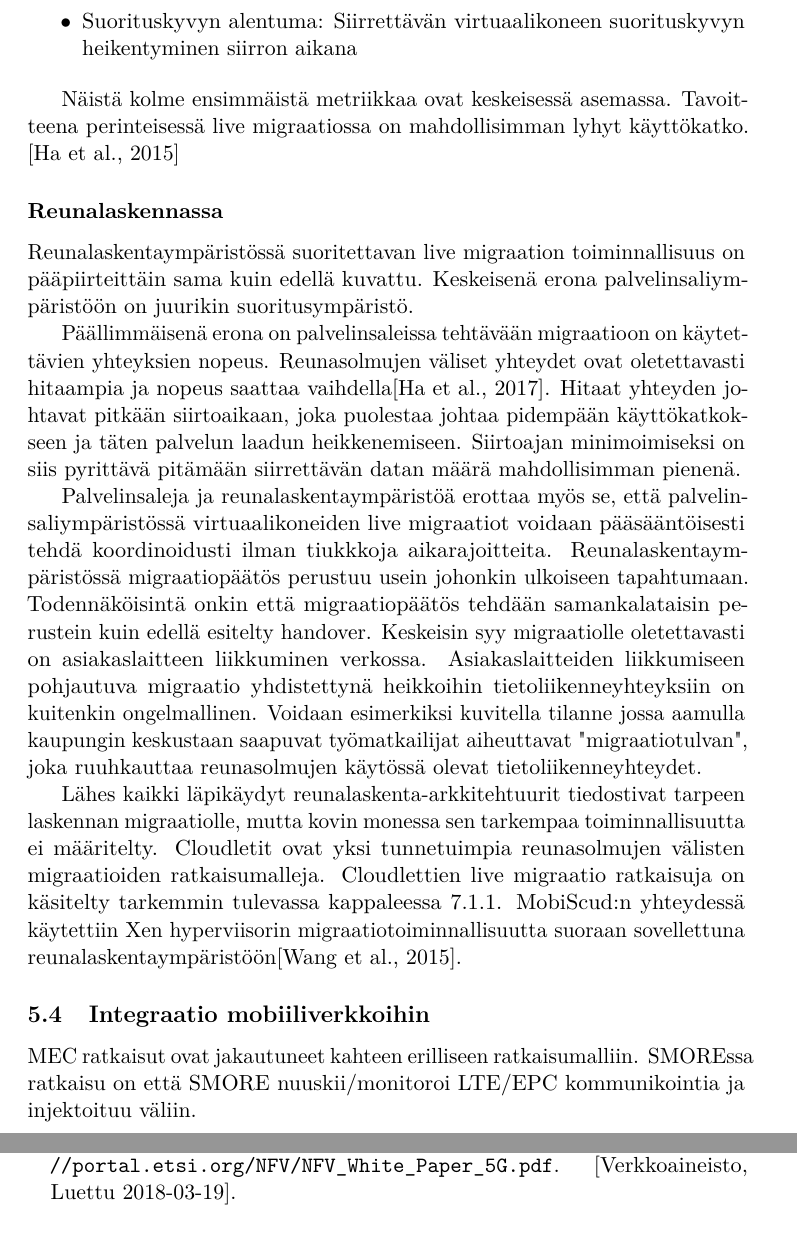
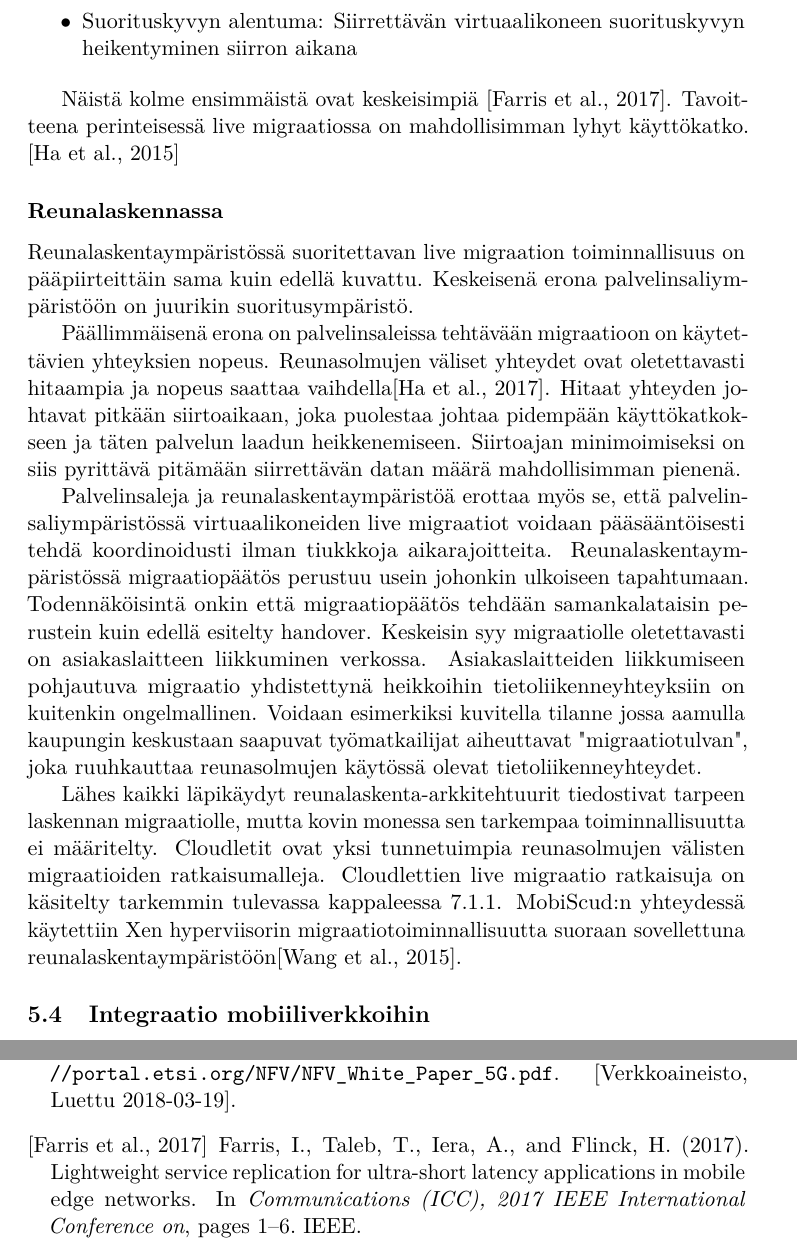
Before and after one commit to lateski/mecgradu, a LaTeX document (reunalaskenta.tex, which reads lahteet.bib, livemig.tex): two parts of pages 15 and 27 of 28 before the commit and two parts of pages 15 and 26 of 28 after it, joined at a grey line, cut so that both start at the same text. The pictures show the PDF file reunalaskenta.pdf that the author committed with the source.

Commit message:
Lisätty lähteitä livemigraatioon ja lisätty kappale mobiiliverkko integraatiota varten

```diff
--- a/lahteet.bib
+++ b/lahteet.bib
@@ -264,3 +264,12 @@ Framework and Reference Architecture },
   year={2013},
   publisher={Foundation of Computer Science}
 }
+
+@inproceedings{farris2017lightweight,
+  title={Lightweight service replication for ultra-short latency applications in mobile edge networks},
+  author={Farris, Ivan and Taleb, Tarik and Iera, Antonio and Flinck, Hannu},
+  booktitle={Communications (ICC), 2017 IEEE International Conference on},
+  pages={1--6},
+  year={2017},
+  organization={IEEE}
+}
--- a/livemig.tex
+++ b/livemig.tex
@@ -45,7 +45,7 @@ Live migraation suorituskykyä mitataan seuraavilla metriikoilla \cite{soni2013c
 	\item Suorituskyvyn alentuma: Siirrettävän virtuaalikoneen suorituskyvyn heikentyminen siirron aikana
 \end{itemize}
 
-Näistä kolme ensimmäistä metriikkaa ovat keskeisessä asemassa. Tavoitteena perinteisessä live migraatiossa on mahdollisimman lyhyt käyttökatko. \cite{ha2015adaptive}
+Näistä kolme ensimmäistä ovat keskeisimpiä \cite{farris2017lightweight}. Tavoitteena perinteisessä live migraatiossa on mahdollisimman lyhyt käyttökatko. \cite{ha2015adaptive}
 
 %Migraation uudethaasteet reunalla vs palvelinsali
 \subsubsection*{Reunalaskennassa}
--- a/reunalaskenta.tex
+++ b/reunalaskenta.tex
@@ -282,9 +282,8 @@ Etäinstanssissa asiakaslaitteella on yhteys reunalle. Asiakaslaitteelle tulee a
 
 -Tarkista oliko jossain järkevää lähdettä tähän
 \input{livemig}
-\subsection{Integraatio mobiiliverkkoihin}
-MEC ratkaisut ovat jakautuneet kahteen erilliseen ratkaisumalliin.
-SMOREssa ratkaisu on että SMORE nuuskii/monitoroi LTE/EPC kommunikointia ja injektoituu väliin.
+\input{integraatiomobiiliverkko}
+
 
 \subsection{IP-verkko}
 Service discovery IP-verkossa.
```
Also changed, not shown: integraatiomobiiliverkko.tex (added, +1 -0 lines), reunalaskenta.pdf.
